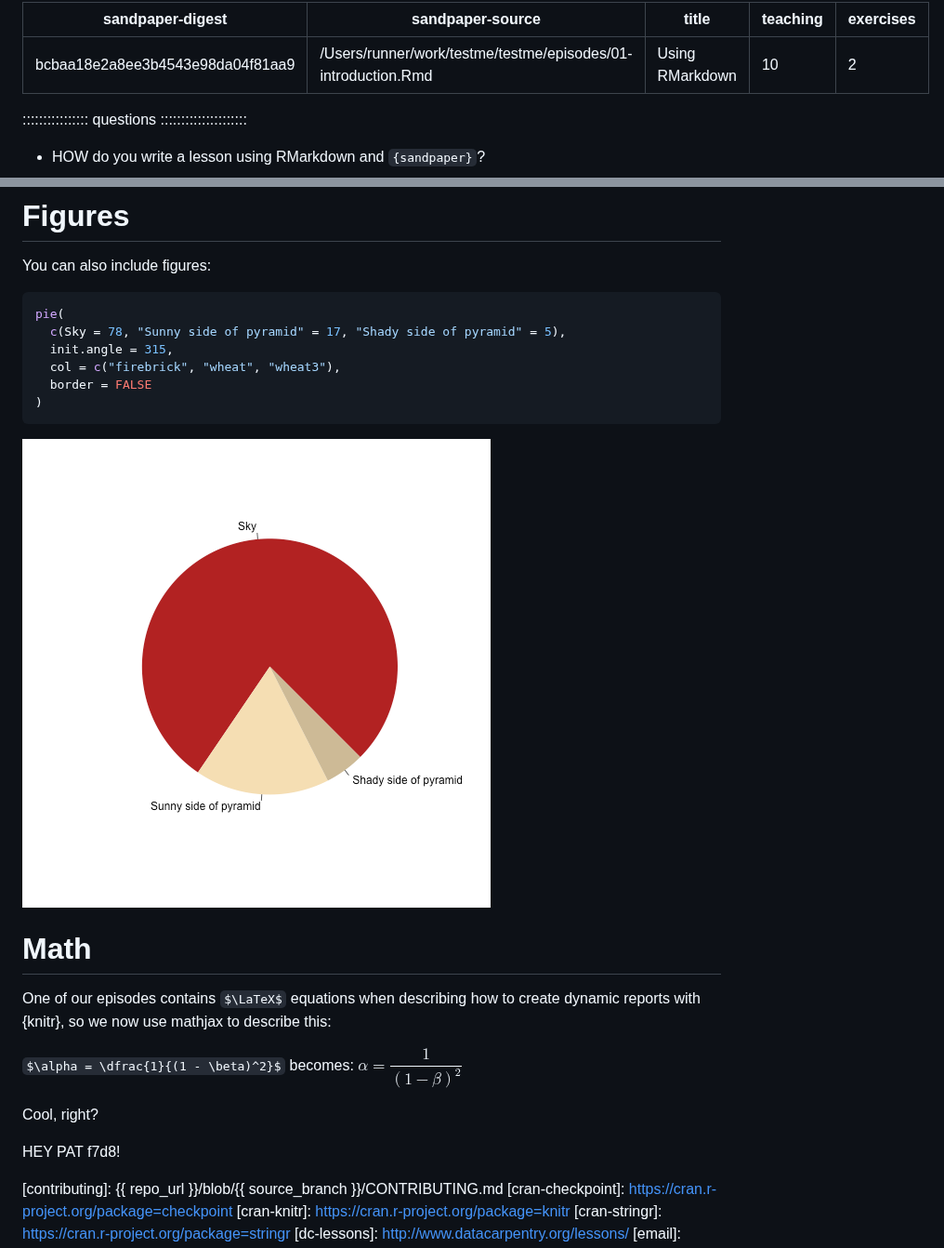
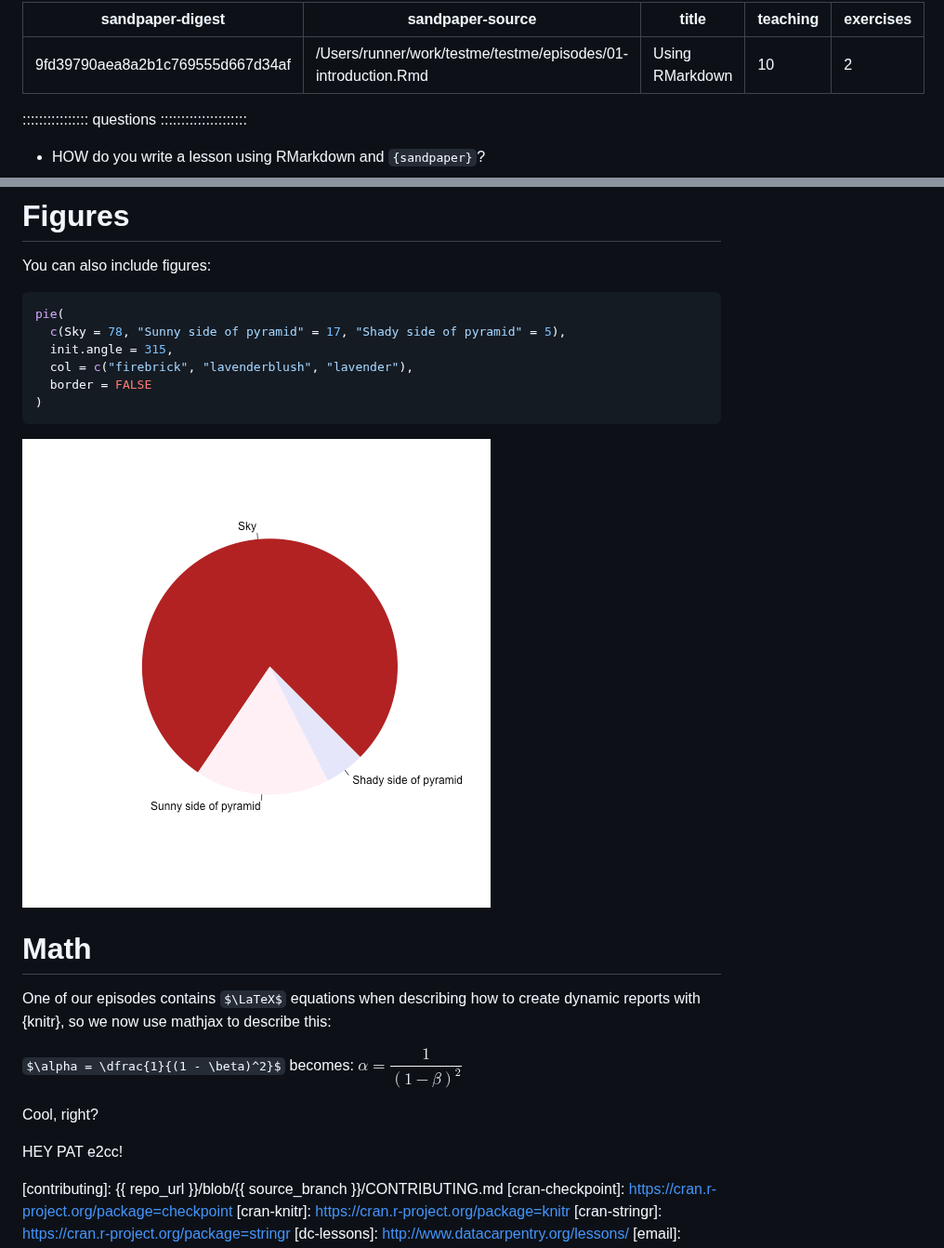
Before and after one commit to zkamvar/testme, a Markdown page: 01-introduction.md, 2 parts joined by grey strips. Shown at 93% size. Rendered like a GitHub page; pictures changed too: fig/01-introduction-rendered-pyramid-1.png; some formulas as TeX source.

Commit message:
markdown source builds
Auto-generated via {sandpaper}
Source  : 9b75a3d911012a58e07f1b8c8af52035053e5a4b
Branch  : main
Author  : Zhian N. Kamvar <zkamvar@gmail.com>
Time    : 2021-01-08 20:23:02 +0000
Message : Merge pull request #31 from zkamvar/zkamvar-patch-4

vaporwavy gravy

````diff
--- a/01-introduction.md
+++ b/01-introduction.md
@@ -1,5 +1,5 @@
 ---
-sandpaper-digest: bcbaa18e2a8ee3b4543e98da04f81aa9
+sandpaper-digest: 9fd39790aea8a2b1c769555d667d34af
 sandpaper-source: /Users/runner/work/testme/testme/episodes/01-introduction.Rmd
 
 title: "Using RMarkdown"
@@ -95,7 +95,7 @@ You can also include figures:
 pie(
   c(Sky = 78, "Sunny side of pyramid" = 17, "Shady side of pyramid" = 5),
   init.angle = 315,
-  col = c("firebrick", "wheat", "wheat3"),
+  col = c("firebrick", "lavenderblush", "lavender"),
   border = FALSE
 )
 ```
@@ -112,7 +112,7 @@ dynamic reports with {knitr}, so we now use mathjax to describe this:
 
 Cool, right?
 
-HEY PAT f7d8!
+HEY PAT e2cc!
 
 <!-- Please do not delete anything below this line -->
 
````
